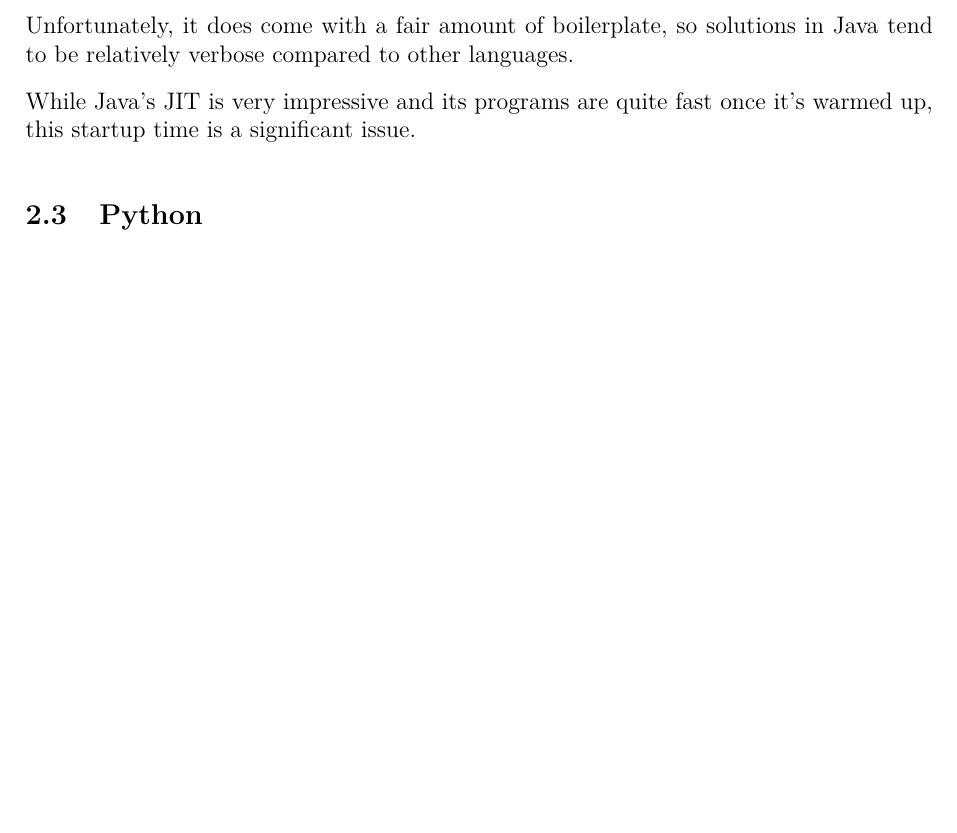
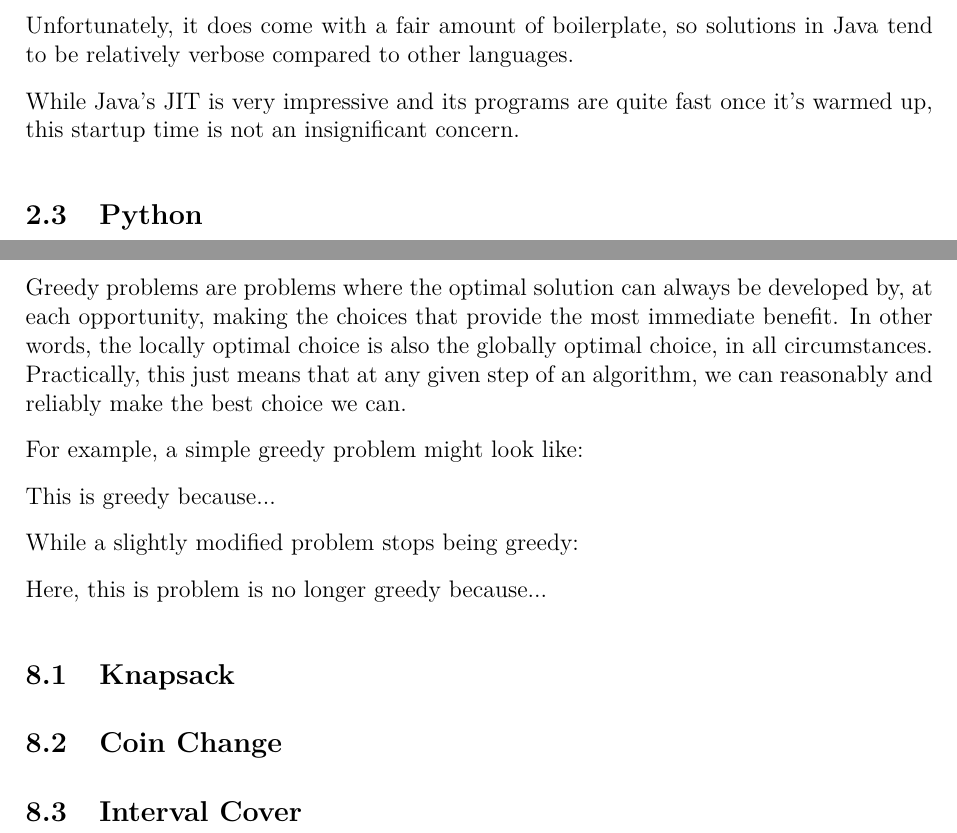
Before and after one commit to JarateKing/Competitive-Programming-Textbook, a LaTeX document (main.tex, which reads chapters/greedy-problems.tex, chapters/programming-environment.tex): part of page 19 of 58 before the commit and two parts of pages 19 and 47 of 58 after it, the two joined at a grey line, cut so that both start at the same text, the shorter picture padded with empty space. Compiled offline with pdfLaTeX.

Commit message:
added start of greedy section

```diff
--- a/chapters/greedy-problems.tex
+++ b/chapters/greedy-problems.tex
@@ -1 +1,17 @@
 \section{Greedy Problems}
+
+Greedy problems are problems where the optimal solution can always be developed by, at each opportunity, making the choices that provide the most immediate benefit. In other words, the locally optimal choice is also the globally optimal choice, in all circumstances. Practically, this just means that at any given step of an algorithm, we can reasonably and reliably make the best choice we can.
+
+For example, a simple greedy problem might look like:
+
+This is greedy because...
+
+While a slightly modified problem stops being greedy:
+
+Here, this is problem is no longer greedy because...
+
+\subsection{Knapsack}
+
+\subsection{Coin Change}
+
+\subsection{Interval Cover}
--- a/chapters/programming-environment.tex
+++ b/chapters/programming-environment.tex
@@ -33,7 +33,7 @@ Java also comes with some very useful bits inside its standard library. An examp
 
 Unfortunately, it does come with a fair amount of boilerplate, so solutions in Java tend to be relatively verbose compared to other languages.
 
-While Java's JIT is very impressive and its programs are quite fast once it's warmed up, this startup time is a significant issue.
+While Java's JIT is very impressive and its programs are quite fast once it's warmed up, this startup time is not an insignificant concern.
 
 \subsection{Python}
 
```
